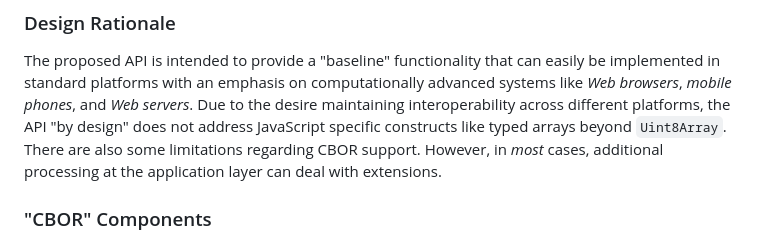
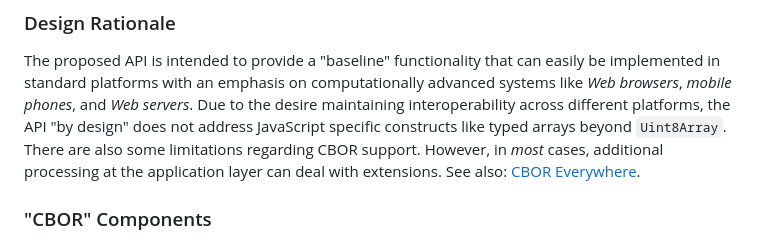
Before and after one commit to cyberphone/CBOR.js, a Markdown page: README.md, the part around the change printed below. Rendered like a GitHub page.

```diff
--- a/README.md
+++ b/README.md
@@ -23,6 +23,7 @@ the API "by design" does not address JavaScript specific
 constructs like typed arrays beyond `Uint8Array`.  There are also some limitations regarding
 CBOR support. However, in _most_ cases, additional processing at the application layer
 can deal with extensions.
+See also: [CBOR Everywhere](https://github.com/cyberphone/cbor-everywhere/).
 
 ### "CBOR" Components
 - Self-encoding wrapping objects
```
Also changed, not shown: other parts of README.md (+1 -1 lines).
